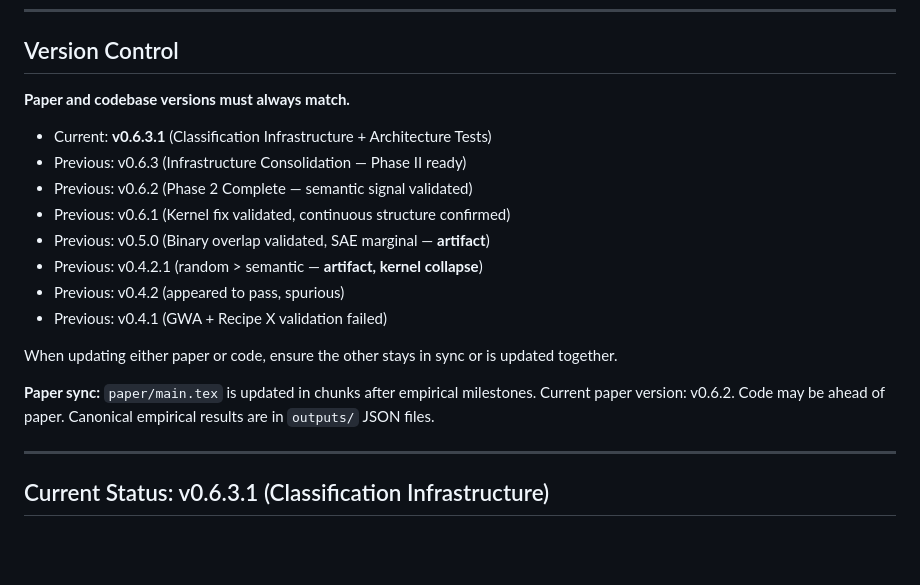
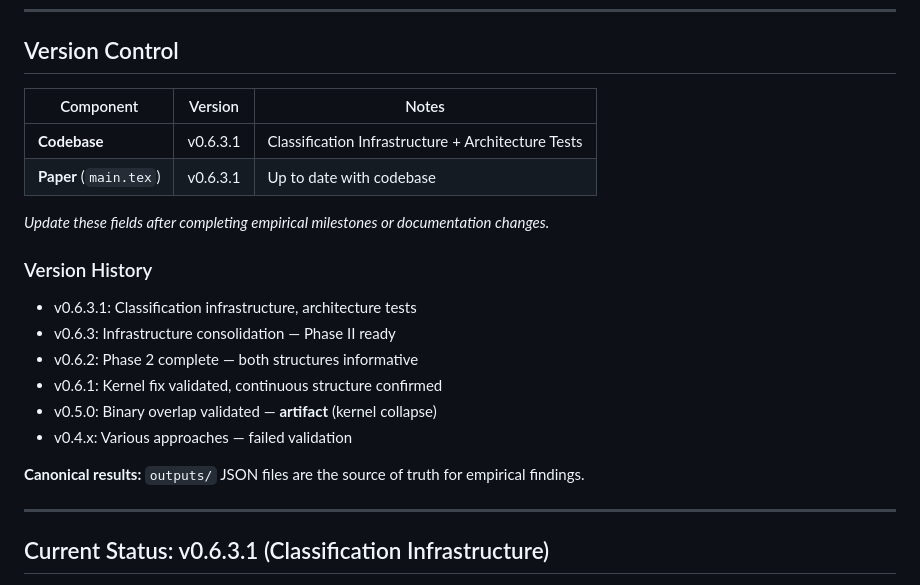
Before and after one commit to spencer2718/task-space-model, a Markdown page: CLAUDE.md, the part around the change. GitHub-like rendering; blank space fills up the shorter version.

Commit message:
docs: separate codebase/paper version fields in CLAUDE.md
Replaced contradictory 'must always match' statement with clear
two-field table for Codebase and Paper versions. Future Claudes
can update each independently after milestones.

🤖 Generated with [Claude Code](https://claude.com/claude-code)

Co-Authored-By: Claude <noreply@anthropic.com>

```diff
--- a/CLAUDE.md
+++ b/CLAUDE.md
@@ -6,20 +6,22 @@ This document contains working conventions, version control rules, and quality-o
 
 ## Version Control
 
-**Paper and codebase versions must always match.**
+| Component | Version | Notes |
+|-----------|---------|-------|
+| **Codebase** | v0.6.3.1 | Classification Infrastructure + Architecture Tests |
+| **Paper** (`main.tex`) | v0.6.3.1 | Up to date with codebase |
 
-- Current: **v0.6.3.1** (Classification Infrastructure + Architecture Tests)
-- Previous: v0.6.3 (Infrastructure Consolidation — Phase II ready)
-- Previous: v0.6.2 (Phase 2 Complete — semantic signal validated)
-- Previous: v0.6.1 (Kernel fix validated, continuous structure confirmed)
-- Previous: v0.5.0 (Binary overlap validated, SAE marginal — **artifact**)
-- Previous: v0.4.2.1 (random > semantic — **artifact, kernel collapse**)
-- Previous: v0.4.2 (appeared to pass, spurious)
-- Previous: v0.4.1 (GWA + Recipe X validation failed)
+*Update these fields after completing empirical milestones or documentation changes.*
 
-When updating either paper or code, ensure the other stays in sync or is updated together.
+### Version History
+- v0.6.3.1: Classification infrastructure, architecture tests
+- v0.6.3: Infrastructure consolidation — Phase II ready
+- v0.6.2: Phase 2 complete — both structures informative
+- v0.6.1: Kernel fix validated, continuous structure confirmed
+- v0.5.0: Binary overlap validated — **artifact** (kernel collapse)
+- v0.4.x: Various approaches — failed validation
 
-**Paper sync:** `paper/main.tex` is updated in chunks after empirical milestones. Current paper version: v0.6.2. Code may be ahead of paper. Canonical empirical results are in `outputs/` JSON files.
+**Canonical results:** `outputs/` JSON files are the source of truth for empirical findings.
 
 ---
 
```
